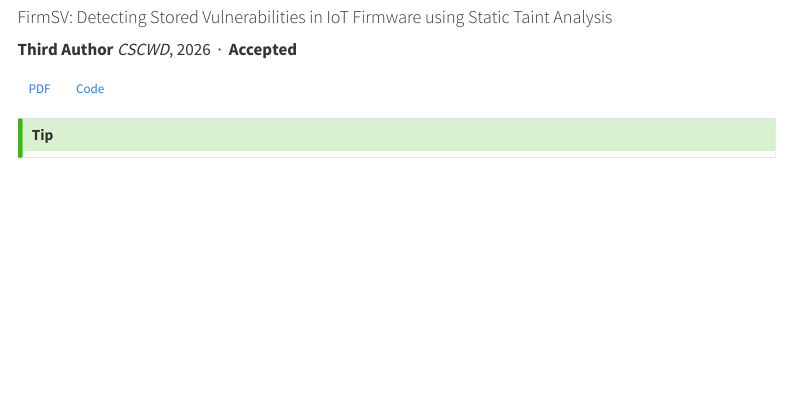
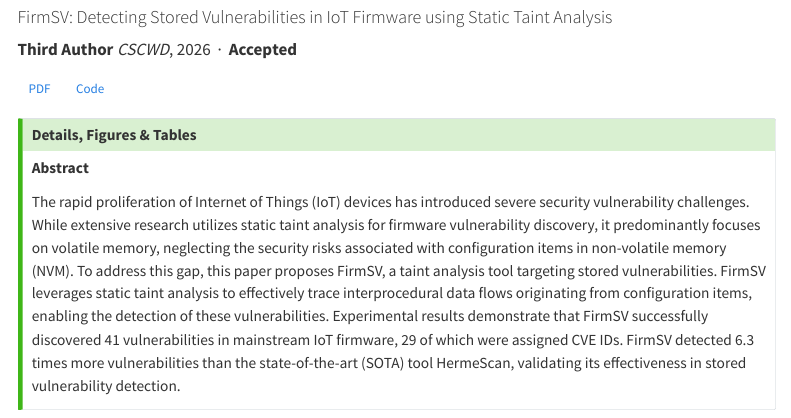
Before and after one commit to VodkaVortex/VodkaVortex.github.io, a Quarto document (publications.qmd): the page in a window 1100 px wide, from 5680 px down. Rendered offline with R 4.5, knitr and Pandoc in place of Quarto, with nearby package versions; menus at the side of the page are left out.

Commit message:
update site

```diff
--- a/publications.qmd
+++ b/publications.qmd
@@ -155,6 +155,12 @@ Attack success rate (ASR) comparison across different distillation configuration
 ::::
 
 ::: {.callout-tip collapse="true" icon=false}
+## <i class="bi bi-chevron-expand"></i> Details, Figures & Tables
+
+**Abstract**
+
+The rapid proliferation of Internet of Things (IoT) devices has introduced severe security vulnerability challenges. While extensive research utilizes static taint analysis for firmware vulnerability discovery, it predominantly focuses on volatile memory, neglecting the security risks associated with configuration items in non-volatile memory (NVM). To address this gap, this paper proposes FirmSV, a taint analysis tool targeting stored vulnerabilities. FirmSV leverages static taint analysis to effectively trace interprocedural data flows originating from configuration items, enabling the detection of these vulnerabilities. Experimental results demonstrate that FirmSV successfully discovered 41 vulnerabilities in mainstream IoT firmware, 29 of which were assigned CVE IDs. FirmSV detected 6.3 times more vulnerabilities than the state-of-the-art (SOTA) tool HermeScan, validating its effectiveness in stored vulnerability detection.
+
 
 :::
 
```
Also changed, not shown: docs/search.json, 2 other files.
